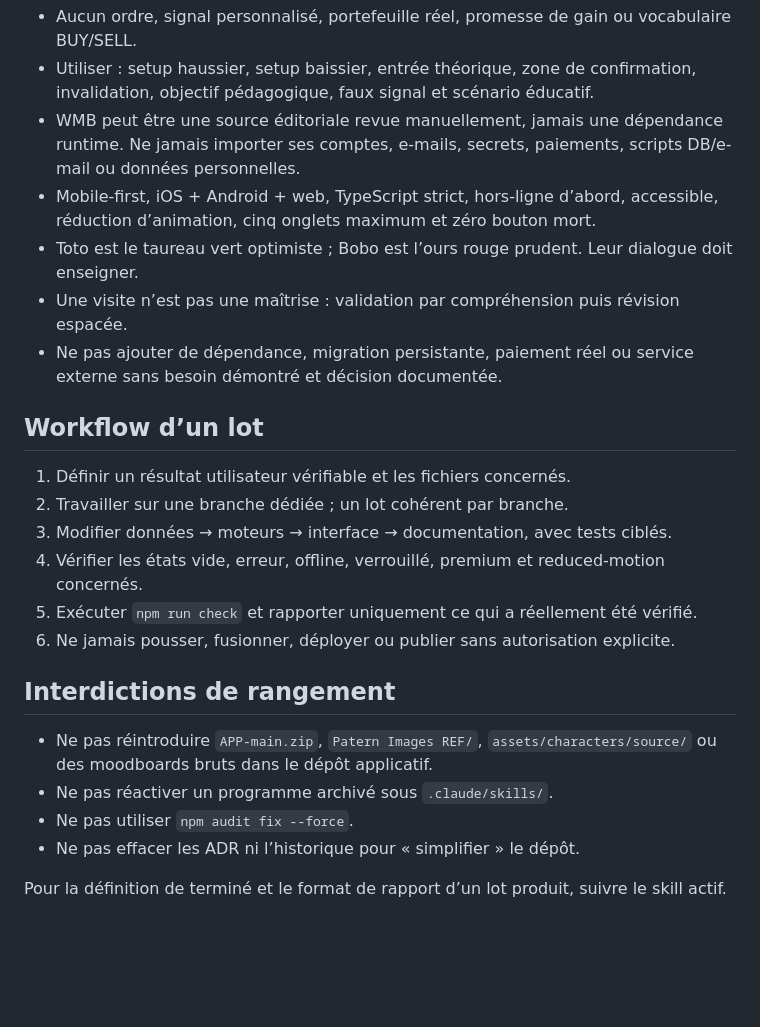
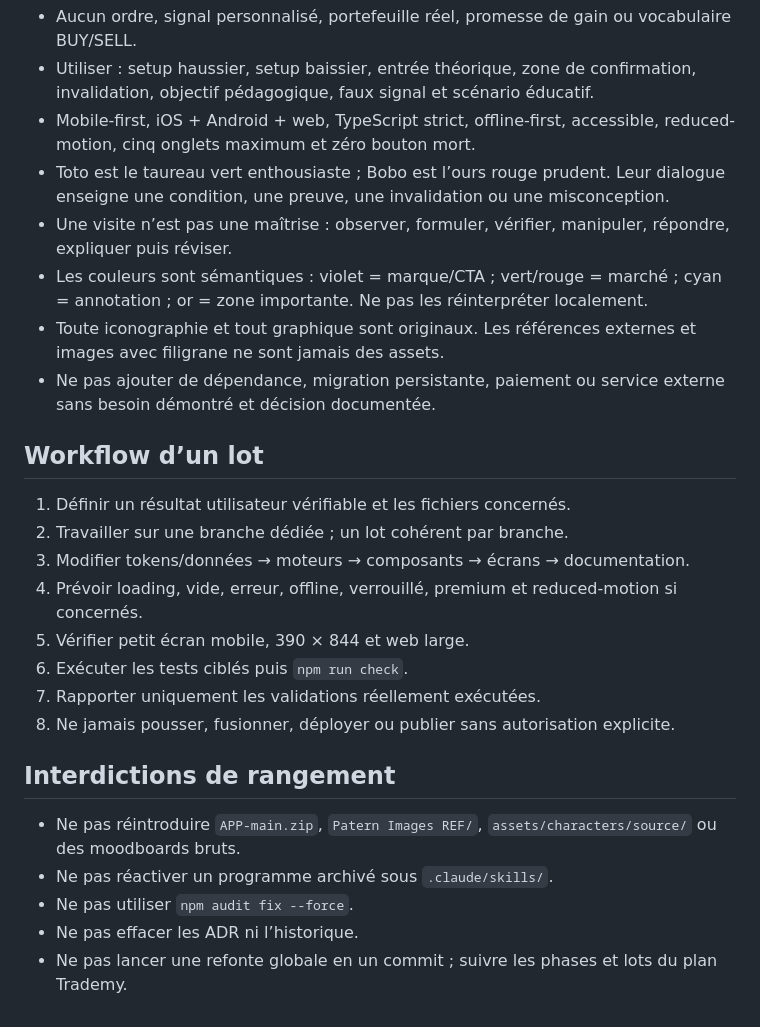
Before and after one commit to Mendestrading21/patternlab, a Markdown page: CLAUDE.md, the part around one of its changes. GitHub-like rendering; blank space fills up the shorter version.

```diff
--- a/CLAUDE.md
+++ b/CLAUDE.md
@@ -41,30 +51,27 @@ sans mettre à jour sa source et son garde-fou.
 - Aucun ordre, signal personnalisé, portefeuille réel, promesse de gain ou vocabulaire BUY/SELL.
-- Utiliser : setup haussier, setup baissier, entrée théorique, zone de confirmation, invalidation,
-  objectif pédagogique, faux signal et scénario éducatif.
-- WMB peut être une source éditoriale revue manuellement, jamais une dépendance runtime. Ne jamais
-  importer ses comptes, e-mails, secrets, paiements, scripts DB/e-mail ou données personnelles.
-- Mobile-first, iOS + Android + web, TypeScript strict, hors-ligne d’abord, accessible, réduction
-  d’animation, cinq onglets maximum et zéro bouton mort.
-- Toto est le taureau vert optimiste ; Bobo est l’ours rouge prudent. Leur dialogue doit enseigner.
-- Une visite n’est pas une maîtrise : validation par compréhension puis révision espacée.
-- Ne pas ajouter de dépendance, migration persistante, paiement réel ou service externe sans besoin
-  démontré et décision documentée.
+- Utiliser : setup haussier, setup baissier, entrée théorique, zone de confirmation, invalidation, objectif pédagogique, faux signal et scénario éducatif.
+- Mobile-first, iOS + Android + web, TypeScript strict, offline-first, accessible, reduced-motion, cinq onglets maximum et zéro bouton mort.
+- Toto est le taureau vert enthousiaste ; Bobo est l’ours rouge prudent. Leur dialogue enseigne une condition, une preuve, une invalidation ou une misconception.
+- Une visite n’est pas une maîtrise : observer, formuler, vérifier, manipuler, répondre, expliquer puis réviser.
+- Les couleurs sont sémantiques : violet = marque/CTA ; vert/rouge = marché ; cyan = annotation ; or = zone importante. Ne pas les réinterpréter localement.
+- Toute iconographie et tout graphique sont originaux. Les références externes et images avec filigrane ne sont jamais des assets.
+- Ne pas ajouter de dépendance, migration persistante, paiement ou service externe sans besoin démontré et décision documentée.
 
 ## Workflow d’un lot
 
 1. Définir un résultat utilisateur vérifiable et les fichiers concernés.
 2. Travailler sur une branche dédiée ; un lot cohérent par branche.
-3. Modifier données → moteurs → interface → documentation, avec tests ciblés.
-4. Vérifier les états vide, erreur, offline, verrouillé, premium et reduced-motion concernés.
-5. Exécuter `npm run check` et rapporter uniquement ce qui a réellement été vérifié.
-6. Ne jamais pousser, fusionner, déployer ou publier sans autorisation explicite.
+3. Modifier tokens/données → moteurs → composants → écrans → documentation.
+4. Prévoir loading, vide, erreur, offline, verrouillé, premium et reduced-motion si concernés.
+5. Vérifier petit écran mobile, 390 × 844 et web large.
+6. Exécuter les tests ciblés puis `npm run check`.
+7. Rapporter uniquement les validations réellement exécutées.
+8. Ne jamais pousser, fusionner, déployer ou publier sans autorisation explicite.
 
 ## Interdictions de rangement
 
-- Ne pas réintroduire `APP-main.zip`, `Patern Images REF/`, `assets/characters/source/` ou des
-  moodboards bruts dans le dépôt applicatif.
+- Ne pas réintroduire `APP-main.zip`, `Patern Images REF/`, `assets/characters/source/` ou des moodboards bruts.
 - Ne pas réactiver un programme archivé sous `.claude/skills/`.
 - Ne pas utiliser `npm audit fix --force`.
-- Ne pas effacer les ADR ni l’historique pour « simplifier » le dépôt.
-
-Pour la définition de terminé et le format de rapport d’un lot produit, suivre le skill actif.
+- Ne pas effacer les ADR ni l’historique.
+- Ne pas lancer une refonte globale en un commit ; suivre les phases et lots du plan Trademy.
```
Also changed, not shown: other parts of CLAUDE.md (+24 -14 lines).
